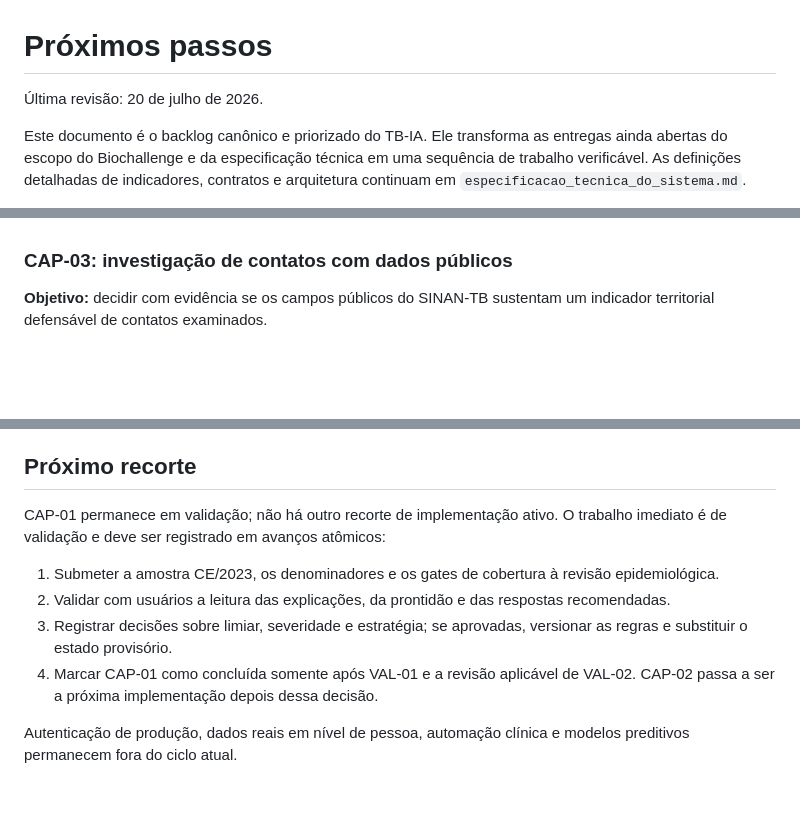
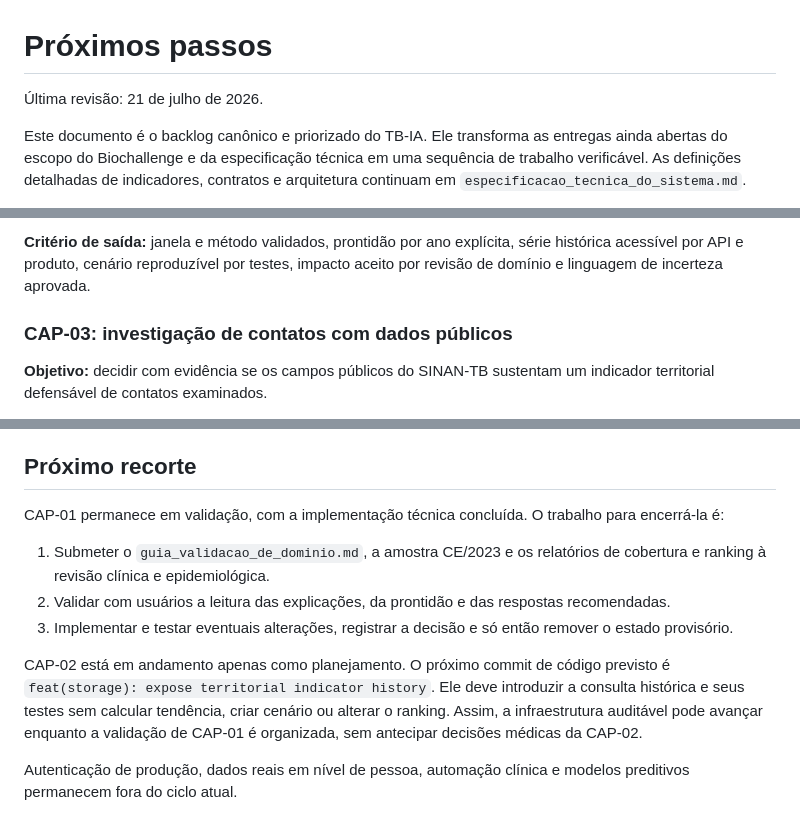
Before and after one commit to Kaua-Rbs/TB-IA, a Markdown page: proximos_passos.md, 3 parts joined by grey strips. GitHub-like rendering; blank space fills up the shorter version.

```diff
--- a/proximos_passos.md
+++ b/proximos_passos.md
@@ -1,6 +1,6 @@
 # Próximos passos
 
-Última revisão: 20 de julho de 2026.
+Última revisão: 21 de julho de 2026.
 
 Este documento é o backlog canônico e priorizado do TB-IA. Ele transforma as
 entregas ainda abertas do escopo do Biochallenge e da especificação técnica em
@@ -120,3 +194,6 @@ série histórica acessível por API e cenário de tendência reproduzível por
+**Critério de saída:** janela e método validados, prontidão por ano explícita,
+série histórica acessível por API e produto, cenário reproduzível por testes,
+impacto aceito por revisão de domínio e linguagem de incerteza aprovada.
 
 ### CAP-03: investigação de contatos com dados públicos
 
@@ -194,17 +271,22 @@ para qualquer integração municipal real de CAP-04 ou CAP-05.
 
 ## Próximo recorte
 
-CAP-01 permanece em validação; não há outro recorte de implementação ativo.
-O trabalho imediato é de validação e deve ser registrado em avanços atômicos:
+CAP-01 permanece em validação, com a implementação técnica concluída. O
+trabalho para encerrá-la é:
 
-1. Submeter a amostra CE/2023, os denominadores e os gates de cobertura à revisão
-   epidemiológica.
+1. Submeter o `guia_validacao_de_dominio.md`, a amostra CE/2023 e os relatórios
+   de cobertura e ranking à revisão clínica e epidemiológica.
 1. Validar com usuários a leitura das explicações, da prontidão e das respostas
    recomendadas.
-1. Registrar decisões sobre limiar, severidade e estratégia; se aprovadas,
-   versionar as regras e substituir o estado provisório.
-1. Marcar CAP-01 como concluída somente após VAL-01 e a revisão aplicável de
-   VAL-02. CAP-02 passa a ser a próxima implementação depois dessa decisão.
+1. Implementar e testar eventuais alterações, registrar a decisão e só então
+   remover o estado provisório.
+
+CAP-02 está em andamento apenas como planejamento. O próximo commit de código
+previsto é `feat(storage): expose territorial indicator history`. Ele deve
+introduzir a consulta histórica e seus testes sem calcular tendência, criar
+cenário ou alterar o ranking. Assim, a infraestrutura auditável pode avançar
+enquanto a validação de CAP-01 é organizada, sem antecipar decisões médicas da
+CAP-02.
 
 Autenticação de produção, dados reais em nível de pessoa, automação clínica e
 modelos preditivos permanecem fora do ciclo atual.
```
Also changed, not shown: other parts of proximos_passos.md (+91 -17 lines).
